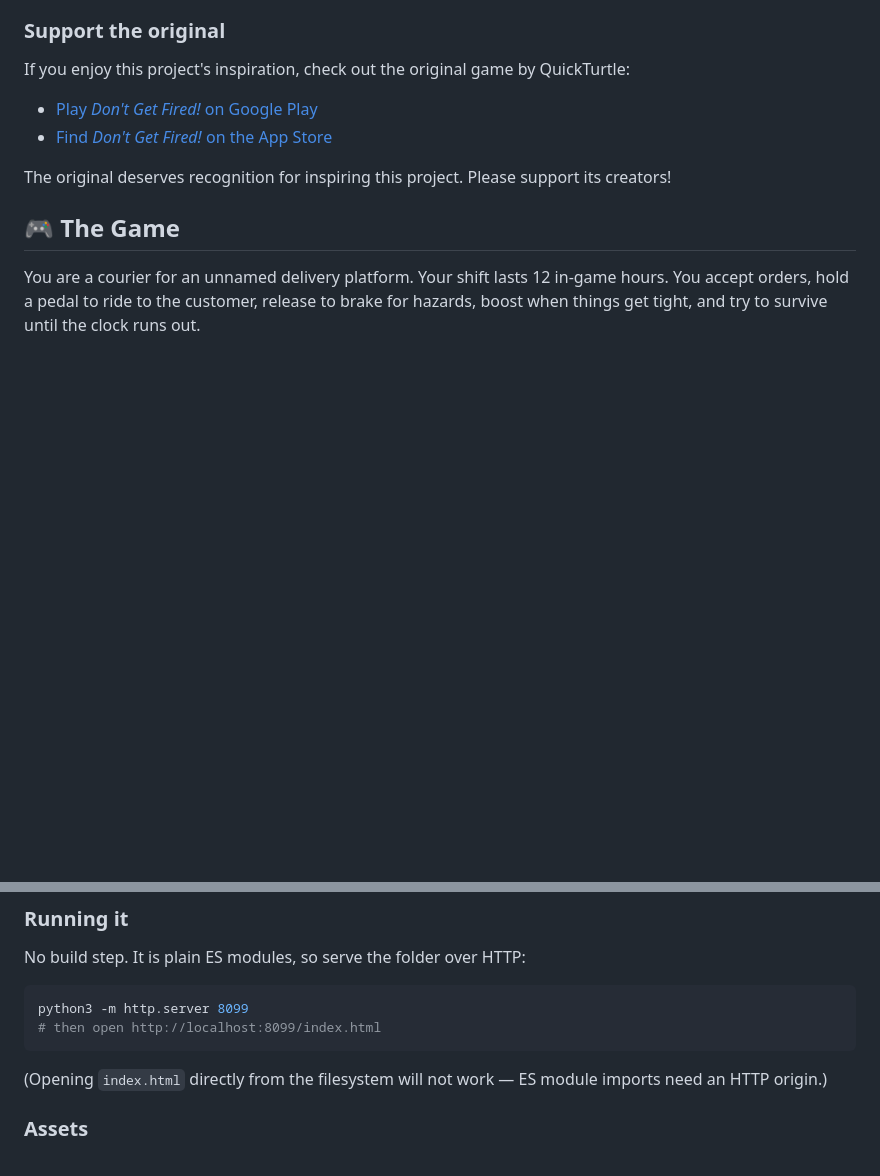
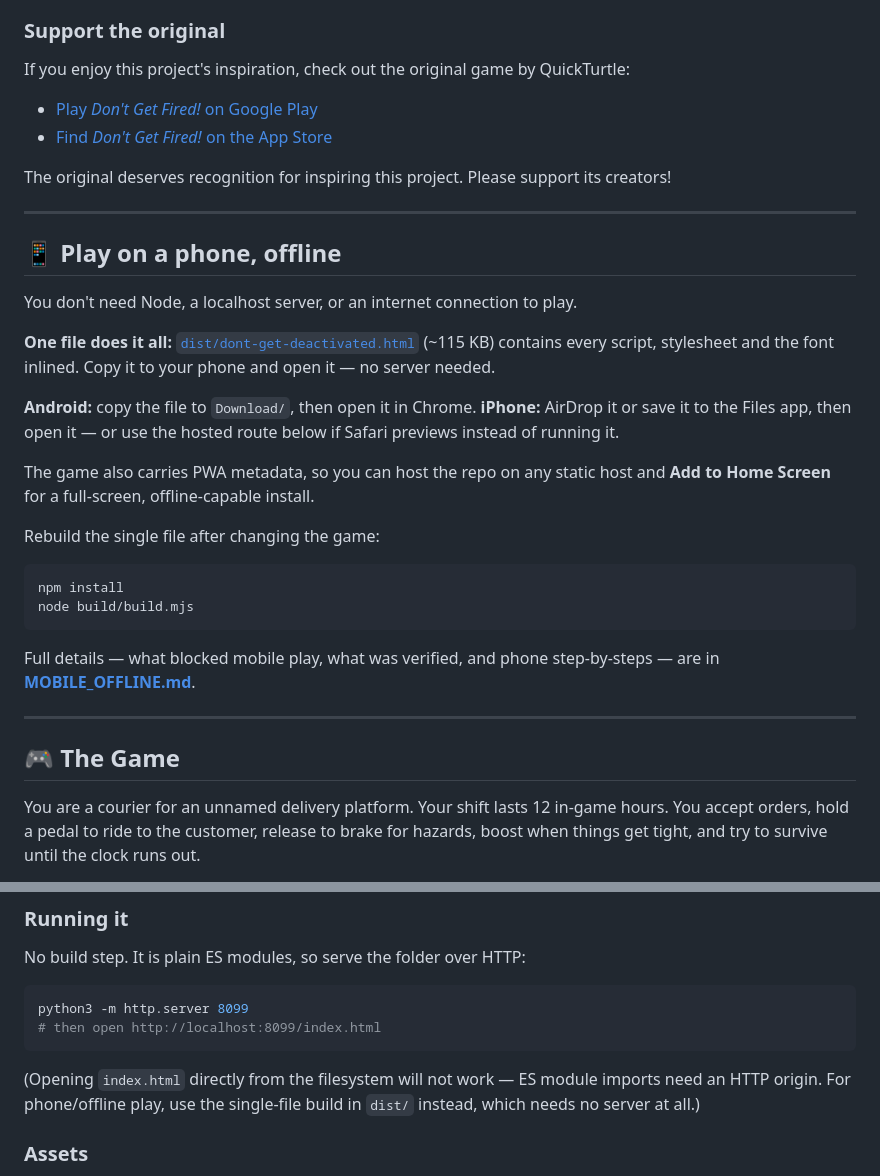
Before and after one commit to logoali231-droid/dgd, a Markdown page: README.md, 2 parts joined by grey strips. Drawn GitHub-style; blank space fills up the shorter version.

````diff
--- a/README.md
+++ b/README.md
@@ -32,6 +32,35 @@ If you enjoy this project's inspiration, check out the original game by QuickTur
 - [Find *Don't Get Fired!* on the App Store](https://apps.apple.com/us/app/dont-get-fired/id1008957297)
 
 The original deserves recognition for inspiring this project. Please support its creators!
+
+---
+
+## 📱 Play on a phone, offline
+
+You don't need Node, a localhost server, or an internet connection to play.
+
+**One file does it all:** [`dist/dont-get-deactivated.html`](dist/dont-get-deactivated.html)
+(~115 KB) contains every script, stylesheet and the font inlined. Copy it to
+your phone and open it — no server needed.
+
+**Android:** copy the file to `Download/`, then open it in Chrome.
+**iPhone:** AirDrop it or save it to the Files app, then open it — or use the
+hosted route below if Safari previews instead of running it.
+
+The game also carries PWA metadata, so you can host the repo on any static
+host and **Add to Home Screen** for a full-screen, offline-capable install.
+
+Rebuild the single file after changing the game:
+
+```bash
+npm install
+node build/build.mjs
+```
+
+Full details — what blocked mobile play, what was verified, and phone
+step-by-steps — are in **[MOBILE_OFFLINE.md](MOBILE_OFFLINE.md)**.
+
+---
 
 ## 🎮 The Game
 
@@ -105,7 +134,8 @@ python3 -m http.server 8099
 ```
 
 (Opening `index.html` directly from the filesystem will not work — ES module
-imports need an HTTP origin.)
+imports need an HTTP origin. For phone/offline play, use the single-file
+build in `dist/` instead, which needs no server at all.)
 
 ### Assets
 
````
Also changed, not shown: MOBILE_OFFLINE.md (+49 -7 lines).
